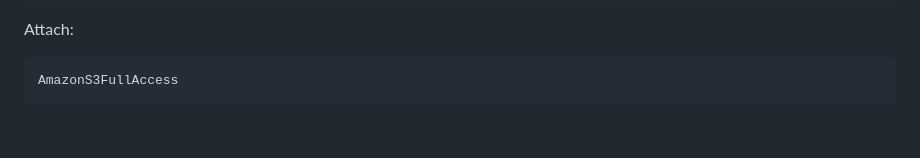
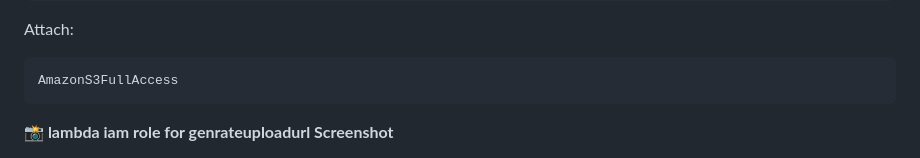
Before and after one commit to vinittippanawar/click-clean-waste-reporting, a Markdown page: README.md, the part around the change printed below. GitHub-like rendering; blank space fills up the shorter version.

````diff
--- a/README.md
+++ b/README.md
@@ -264,4 +264,5 @@ Attach:
 ```
 AmazonS3FullAccess
 ```
+**📸 lambda iam role for genrateuploadurl  Screenshot**
 
````
Also changed, not shown: other parts of README.md (+5 -1 lines).
